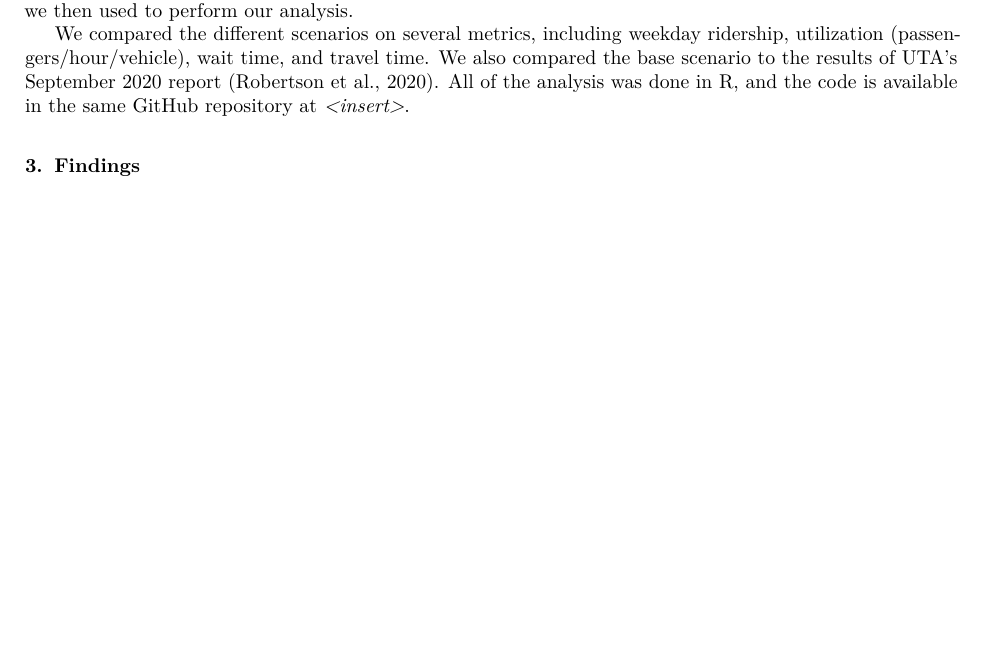
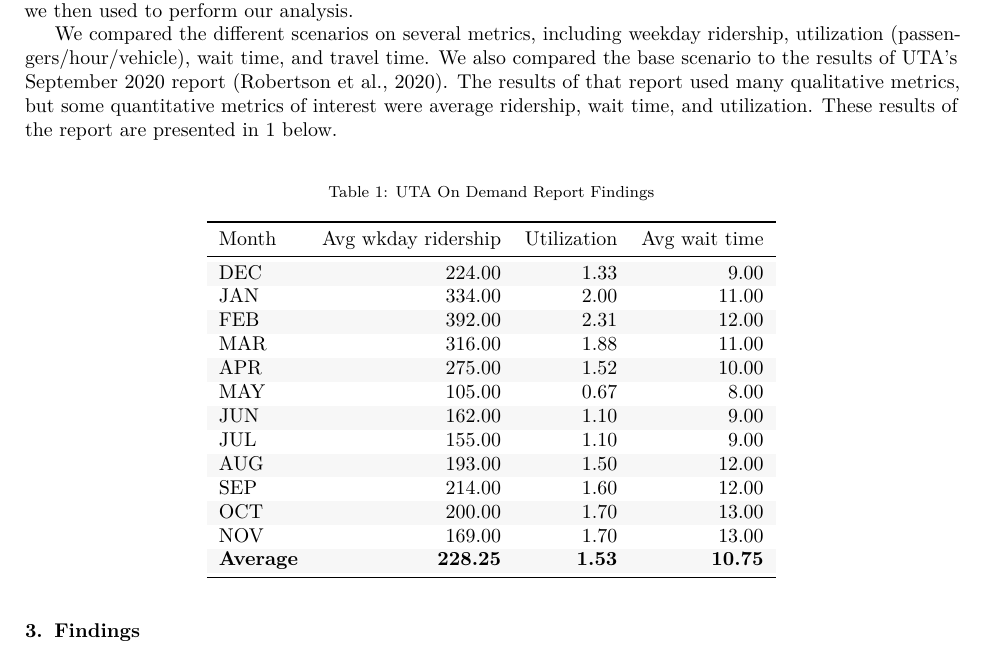
Before and after one commit to byu-transpolab/microtransit_areas, a LaTeX paper (docs/microtransit-areas.tex): part of page 2 of 2, cut so that both start at the same text, the shorter picture padded with empty space. Compiled offline with pdfLaTeX.

Commit message:
Add targets and skeleton for analysis

```diff
--- a/docs/microtransit-areas.tex
+++ b/docs/microtransit-areas.tex
@@ -119,7 +133,32 @@ BEAM outputs an \texttt{events} file, which we then used to perform our analysis
 
 We compared the different scenarios on several metrics, including weekday ridership, utilization (passengers/hour/vehicle), wait time, and travel time.
 We also compared the base scenario to the results of UTA's September 2020 report \citep{UTAreport}.
-All of the analysis was done in R, and the code is available in the same GitHub repository at \emph{\textless insert\textgreater{}}.
+The results of that report used many qualitative metrics, but some quantitative metrics of interest were average ridership, wait time, and utilization. These results of the report are presented in \ref{tab:UTAOD} below.
+
+\begin{table}[H]
+
+\caption{\label{tab:UTAOD}UTA On Demand Report Findings}
+\centering
+\begin{tabular}[t]{lrrr}
+\toprule
+Month & Avg wkday ridership & Utilization & Avg wait time\\
+\midrule
+\cellcolor{gray!6}{DEC} & \cellcolor{gray!6}{224.00} & \cellcolor{gray!6}{1.33} & \cellcolor{gray!6}{9.00}\\
+JAN & 334.00 & 2.00 & 11.00\\
+\cellcolor{gray!6}{FEB} & \cellcolor{gray!6}{392.00} & \cellcolor{gray!6}{2.31} & \cellcolor{gray!6}{12.00}\\
+MAR & 316.00 & 1.88 & 11.00\\
+\cellcolor{gray!6}{APR} & \cellcolor{gray!6}{275.00} & \cellcolor{gray!6}{1.52} & \cellcolor{gray!6}{10.00}\\
+MAY & 105.00 & 0.67 & 8.00\\
+\cellcolor{gray!6}{JUN} & \cellcolor{gray!6}{162.00} & \cellcolor{gray!6}{1.10} & \cellcolor{gray!6}{9.00}\\
+JUL & 155.00 & 1.10 & 9.00\\
+\cellcolor{gray!6}{AUG} & \cellcolor{gray!6}{193.00} & \cellcolor{gray!6}{1.50} & \cellcolor{gray!6}{12.00}\\
+SEP & 214.00 & 1.60 & 12.00\\
+\cellcolor{gray!6}{OCT} & \cellcolor{gray!6}{200.00} & \cellcolor{gray!6}{1.70} & \cellcolor{gray!6}{13.00}\\
+NOV & 169.00 & 1.70 & 13.00\\
+\textbf{\cellcolor{gray!6}{Average}} & \textbf{\cellcolor{gray!6}{228.25}} & \textbf{\cellcolor{gray!6}{1.53}} & \textbf{\cellcolor{gray!6}{10.75}}\\
+\bottomrule
+\end{tabular}
+\end{table}
 
 \hypertarget{findings}{%
 \section{Findings}\label{findings}}
```
Also changed, not shown: docs/microtransit-areas.pdf, docs/microtransit-areas.tex (14 more changed lines), 14 other files.
